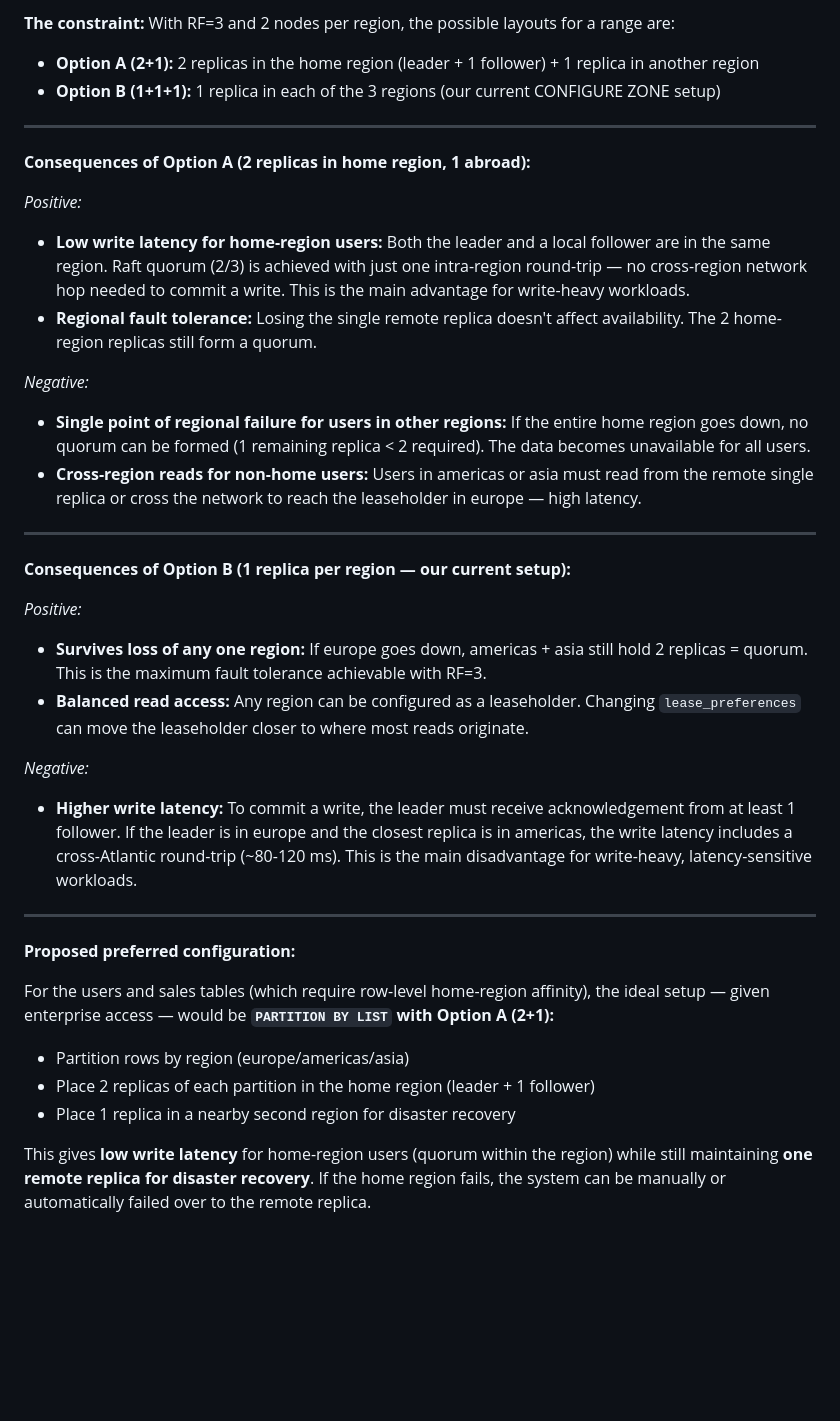
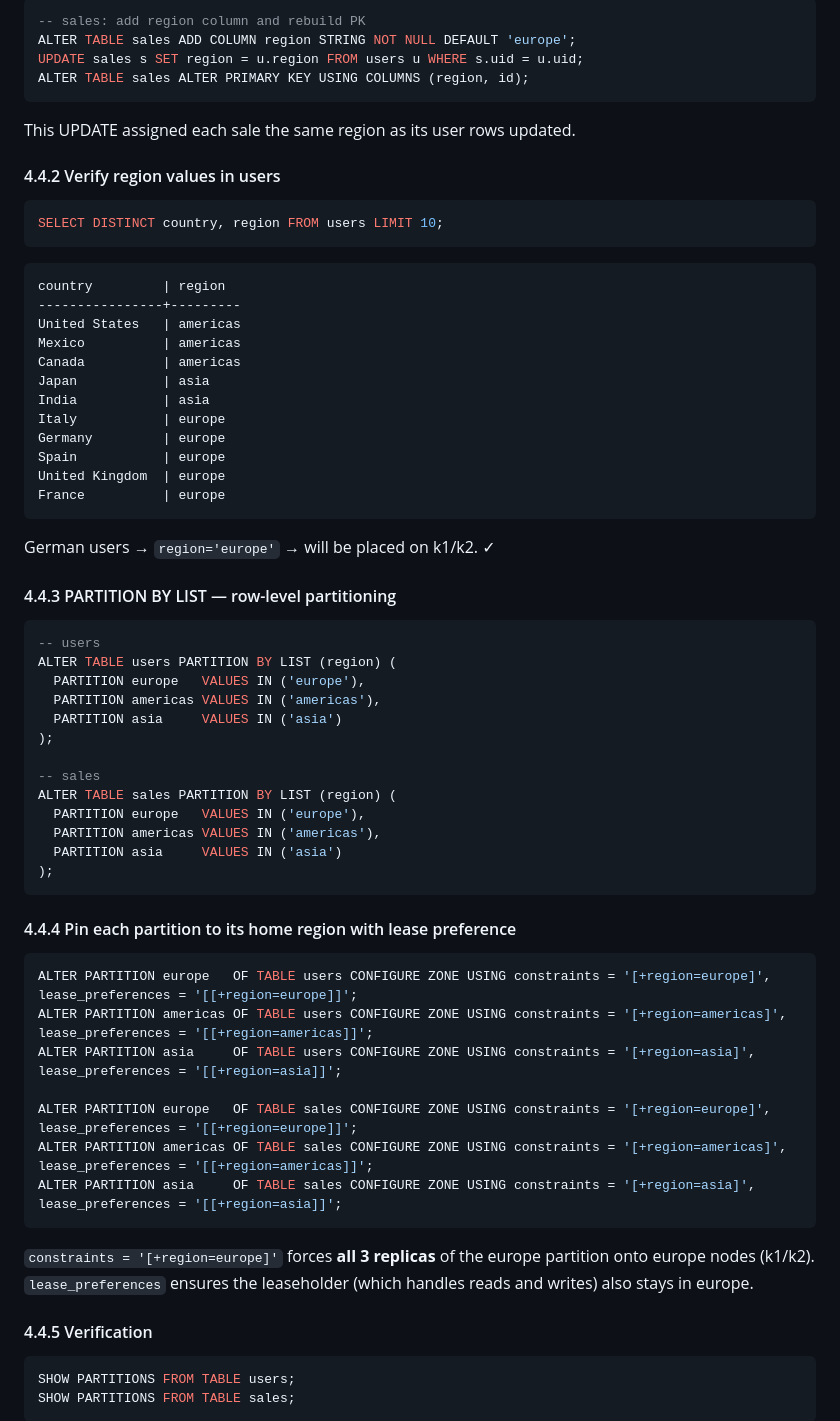
Before and after one commit to vupparapallivikram/Distributed-Fashion-shop-Backend-on-Kubernetes, a Markdown page: lab3/README.md, the part around one of its changes. GitHub-like rendering; blank space fills up the shorter version.

Commit message:
updating task 4 row level partioning- partition by list

````diff
--- a/lab3/README.md
+++ b/lab3/README.md
@@ -469,41 +427,72 @@ This guarantees exactly **one replica per region** for every range, ensuring dat
 
-**The constraint:** With RF=3 and 2 nodes per region, the possible layouts for a range are:
+```sql
+-- sales: add region column and rebuild PK
+ALTER TABLE sales ADD COLUMN region STRING NOT NULL DEFAULT 'europe';
+UPDATE sales s SET region = u.region FROM users u WHERE s.uid = u.uid;
+ALTER TABLE sales ALTER PRIMARY KEY USING COLUMNS (region, id);
+```
 
-- **Option A (2+1):** 2 replicas in the home region (leader + 1 follower) + 1 replica in another region
-- **Option B (1+1+1):** 1 replica in each of the 3 regions (our current CONFIGURE ZONE setup)
+This UPDATE assigned each sale the same region as its user  rows updated.
 
----
+#### 4.4.2 Verify region values in users
 
-**Consequences of Option A (2 replicas in home region, 1 abroad):**
+```sql
+SELECT DISTINCT country, region FROM users LIMIT 10;
+```
 
-*Positive:*
-- **Low write latency for home-region users:** Both the leader and a local follower are in the same region. Raft quorum (2/3) is achieved with just one intra-region round-trip — no cross-region network hop needed to commit a write. This is the main advantage for write-heavy workloads.
-- **Regional fault tolerance:** Losing the single remote replica doesn't affect availability. The 2 home-region replicas still form a quorum.
+```
+country         | region
+----------------+---------
+United States   | americas
+Mexico          | americas
+Canada          | americas
+Japan           | asia
+India           | asia
+Italy           | europe
+Germany         | europe
+Spain           | europe
+United Kingdom  | europe
+France          | europe
+```
 
-*Negative:*
-- **Single point of regional failure for users in other regions:** If the entire home region goes down, no quorum can be formed (1 remaining replica < 2 required). The data becomes unavailable for all users.
-- **Cross-region reads for non-home users:** Users in americas or asia must read from the remote single replica or cross the network to reach the leaseholder in europe — high latency.
+German users → `region='europe'` → will be placed on k1/k2. ✓
 
----
+#### 4.4.3 PARTITION BY LIST — row-level partitioning
 
-**Consequences of Option B (1 replica per region — our current setup):**
+```sql
+-- users
+ALTER TABLE users PARTITION BY LIST (region) (
+  PARTITION europe   VALUES IN ('europe'),
+  PARTITION americas VALUES IN ('americas'),
+  PARTITION asia     VALUES IN ('asia')
+);
 
-*Positive:*
-- **Survives loss of any one region:** If europe goes down, americas + asia still hold 2 replicas = quorum. This is the maximum fault tolerance achievable with RF=3.
-- **Balanced read access:** Any region can be configured as a leaseholder. Changing `lease_preferences` can move the leaseholder closer to where most reads originate.
+-- sales
+ALTER TABLE sales PARTITION BY LIST (region) (
+  PARTITION europe   VALUES IN ('europe'),
+  PARTITION americas VALUES IN ('americas'),
+  PARTITION asia     VALUES IN ('asia')
+);
+```
 
-*Negative:*
-- **Higher write latency:** To commit a write, the leader must receive acknowledgement from at least 1 follower. If the leader is in europe and the closest replica is in americas, the write latency includes a cross-Atlantic round-trip (~80-120 ms). This is the main disadvantage for write-heavy, latency-sensitive workloads.
+#### 4.4.4 Pin each partition to its home region with lease preference
 
----
+```sql
+ALTER PARTITION europe   OF TABLE users CONFIGURE ZONE USING constraints = '[+region=europe]',   lease_preferences = '[[+region=europe]]';
+ALTER PARTITION americas OF TABLE users CONFIGURE ZONE USING constraints = '[+region=americas]', lease_preferences = '[[+region=americas]]';
+ALTER PARTITION asia     OF TABLE users CONFIGURE ZONE USING constraints = '[+region=asia]',     lease_preferences = '[[+region=asia]]';
 
-**Proposed preferred configuration:**
+ALTER PARTITION europe   OF TABLE sales CONFIGURE ZONE USING constraints = '[+region=europe]',   lease_preferences = '[[+region=europe]]';
+ALTER PARTITION americas OF TABLE sales CONFIGURE ZONE USING constraints = '[+region=americas]', lease_preferences = '[[+region=americas]]';
+ALTER PARTITION asia     OF TABLE sales CONFIGURE ZONE USING constraints = '[+region=asia]',     lease_preferences = '[[+region=asia]]';
+```
 
-For the users and sales tables (which require row-level home-region affinity), the ideal setup — given enterprise access — would be **`PARTITION BY LIST` with Option A (2+1):**
+`constraints = '[+region=europe]'` forces **all 3 replicas** of the europe partition onto europe nodes (k1/k2). `lease_preferences` ensures the leaseholder (which handles reads and writes) also stays in europe.
 
-- Partition rows by region (europe/americas/asia)
-- Place 2 replicas of each partition in the home region (leader + 1 follower)
-- Place 1 replica in a nearby second region for disaster recovery
+#### 4.4.5 Verification
 
-This gives **low write latency** for home-region users (quorum within the region) while still maintaining **one remote replica for disaster recovery**. If the home region fails, the system can be manually or automatically failed over to the remote replica.
+```sql
+SHOW PARTITIONS FROM TABLE users;
+SHOW PARTITIONS FROM TABLE sales;
+```
 
````
Also changed, not shown: other parts of lab3/README.md (+88 -83 lines), lab3/screenshots/task4_Zone configuration by table items.png (added), lab3/screenshots/task4_enterprise licence.png (added), lab3/screenshots/task4_locality,topology.png (added), lab3/screenshots/task4_true row level partioning final lease preference included.png (added), lab3/screenshots/task4_true row level partioning.png (added).
